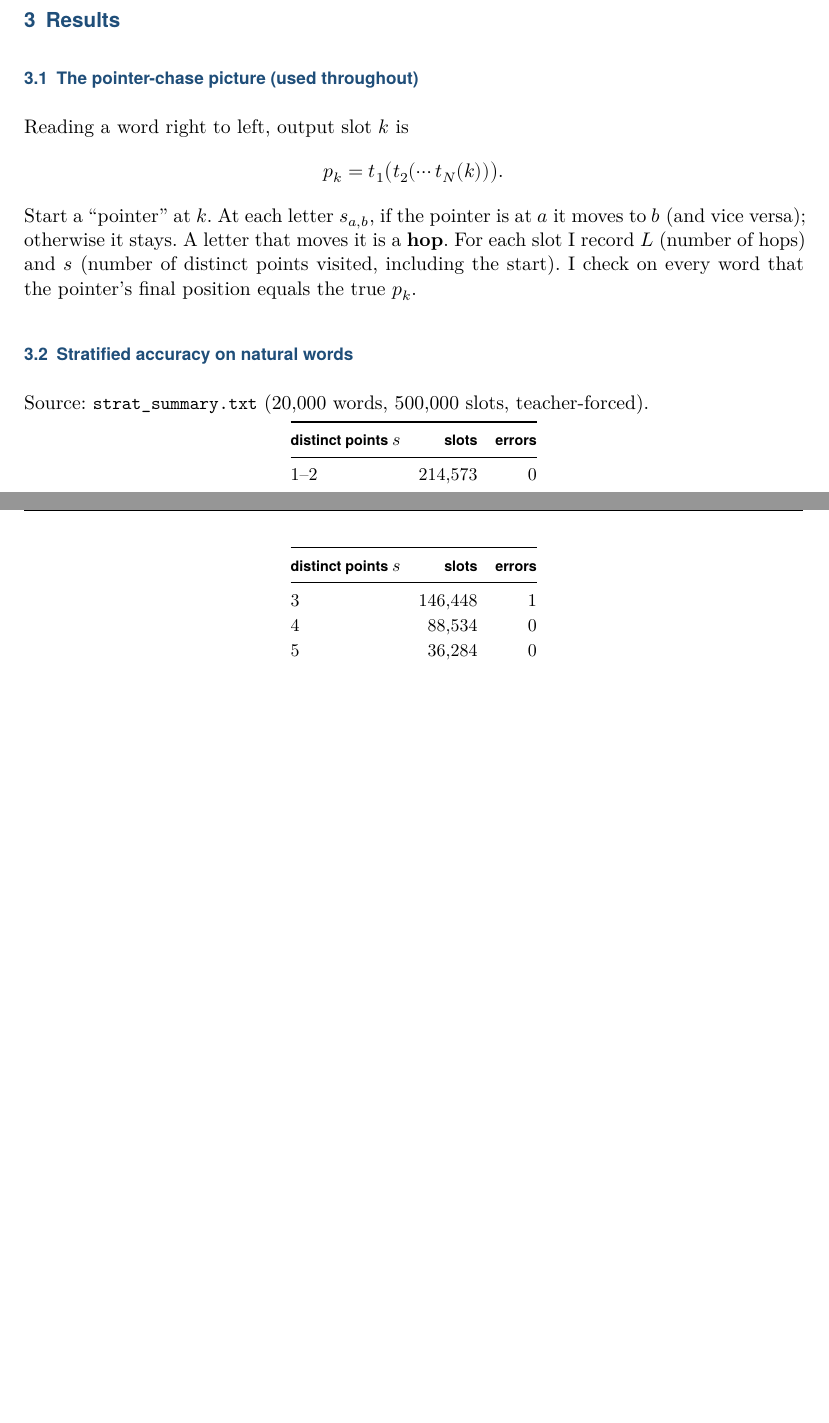
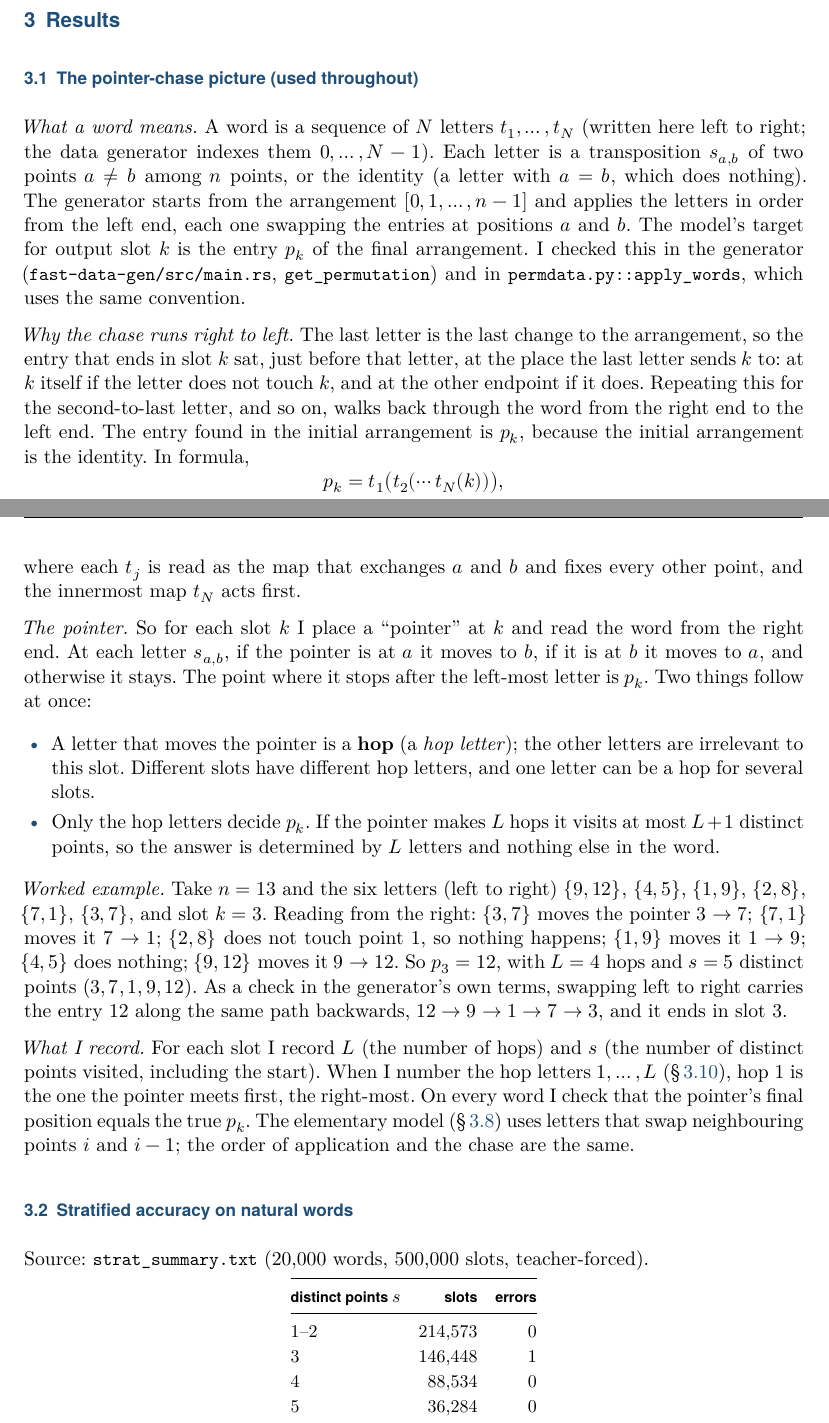
Before and after one commit to Midataur/permutations-redux, a LaTeX document (claude-analysis/report.tex): two parts of pages 6 and 7 of 29 before the commit and two parts of pages 6 and 7 of 30 after it, joined at a grey line, cut so that both start at the same text, the shorter picture padded with empty space. Compiled offline with XeLaTeX.

Commit message:
Report §3.1: elaborate the pointer chase (convention, derivation, worked example); still version 5
Co-Authored-By: Claude Sonnet 5.5 <noreply@anthropic.com>
Claude-Session: https://claude.ai/code/session_01WzxN2tYTWe13gioE5CAftL

```diff
--- a/claude-analysis/report.tex
+++ b/claude-analysis/report.tex
@@ -311,12 +311,48 @@ previous version’s markers.
 % ====================================================================================================
 \section{Results}\label{sec:3}
 \subsection{The pointer-chase picture (used throughout)}\label{sec:3.1}
-Reading a word right to left, output slot $k$ is
-\[ p_k = t_1\bigl(t_2(\cdots t_N(k))\bigr). \]
-Start a “pointer” at $k$. At each letter $s_{a,b}$, if the pointer is at $a$ it moves to $b$ (and vice versa);
-otherwise it stays. A letter that moves it is a \textbf{hop}. For each slot I record $L$ (number of hops) and
-$s$ (number of distinct points visited, including the start). I check on every word that the pointer’s final
-position equals the true $p_k$.
+\emph{What a word means.} A word is a sequence of $N$ letters $t_1,\dots,t_N$ (written here left to right; the
+data generator indexes them $0,\dots,N-1$). Each letter is a transposition $s_{a,b}$ of two points $a\ne b$
+among $n$ points, or the identity (a letter with $a=b$, which does nothing). The generator starts from the
+arrangement $[0,1,\dots,n-1]$ and applies the letters in order from the left end, each one swapping the entries
+at positions $a$ and $b$. The model’s target for output slot $k$ is the entry $p_k$ of the final arrangement. I
+checked this in the generator
+(\code{fast-\allowbreak{}data-\allowbreak{}gen/\allowbreak{}src/\allowbreak{}main.\allowbreak{}rs},
+\code{get\_\allowbreak{}permutation}) and in
+\code{permdata.\allowbreak{}py::\allowbreak{}apply\_\allowbreak{}words}, which uses the same convention.
+
+\emph{Why the chase runs right to left.} The last letter is the last change to the arrangement, so the entry
+that ends in slot $k$ sat, just before that letter, at the place the last letter sends $k$ to: at $k$ itself if
+the letter does not touch $k$, and at the other endpoint if it does. Repeating this for the second-to-last
+letter, and so on, walks back through the word from the right end to the left end. The entry found in the
+initial arrangement is $p_k$, because the initial arrangement is the identity. In formula,
+\[ p_k = t_1\bigl(t_2(\cdots t_N(k))\bigr), \]
+where each $t_j$ is read as the map that exchanges $a$ and $b$ and fixes every other point, and the innermost
+map $t_N$ acts first.
+
+\emph{The pointer.} So for each slot $k$ I place a “pointer” at $k$ and read the word from the right end. At
+each letter $s_{a,b}$, if the pointer is at $a$ it moves to $b$, if it is at $b$ it moves to $a$, and otherwise
+it stays. The point where it stops after the left-most letter is $p_k$. Two things follow at once:
+
+\begin{itemize}
+\item A letter that moves the pointer is a \textbf{hop} (a \emph{hop letter}); the other letters are irrelevant
+  to this slot. Different slots have different hop letters, and one letter can be a hop for several slots.
+\item Only the hop letters decide $p_k$. If the pointer makes $L$ hops it visits at most $L+1$ distinct points,
+  so the answer is determined by $L$ letters and nothing else in the word.
+\end{itemize}
+
+\emph{Worked example.} Take $n=13$ and the six letters (left to right) $\{9,12\}$, $\{4,5\}$, $\{1,9\}$,
+$\{2,8\}$, $\{7,1\}$, $\{3,7\}$, and slot $k=3$. Reading from the right: $\{3,7\}$ moves the pointer $3\to7$;
+$\{7,1\}$ moves it $7\to1$; $\{2,8\}$ does not touch point 1, so nothing happens; $\{1,9\}$ moves it $1\to9$;
+$\{4,5\}$ does nothing; $\{9,12\}$ moves it $9\to12$. So $p_3=12$, with $L=4$ hops and $s=5$ distinct points
+($3,7,1,9,12$). As a check in the generator’s own terms, swapping left to right carries the entry 12 along the
+same path backwards, $12\to9\to1\to7\to3$, and it ends in slot 3.
+
+\emph{What I record.} For each slot I record $L$ (the number of hops) and $s$ (the number of distinct points
+visited, including the start). When I number the hop letters $1,\dots,L$ (\S\,\ref{sec:3.10}), hop 1 is the one
+the pointer meets first, the right-most. On every word I check that the pointer’s final position equals the true
+$p_k$. The elementary model (\S\,\ref{sec:3.8}) uses letters that swap neighbouring points $i$ and $i-1$; the
+order of application and the chase are the same.
 
 \subsection{Stratified accuracy on natural words}\label{sec:3.2}
 Source: \code{strat\_\allowbreak{}summary.\allowbreak{}txt} (20,000 words, 500,000 slots, teacher-forced).
```
Also changed, not shown: claude-analysis/report.md (+14 -3 lines), claude-analysis/report-latex.pdf, claude-analysis/report.pdf.
